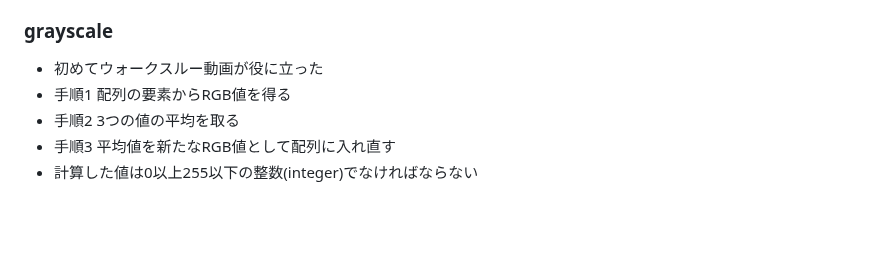
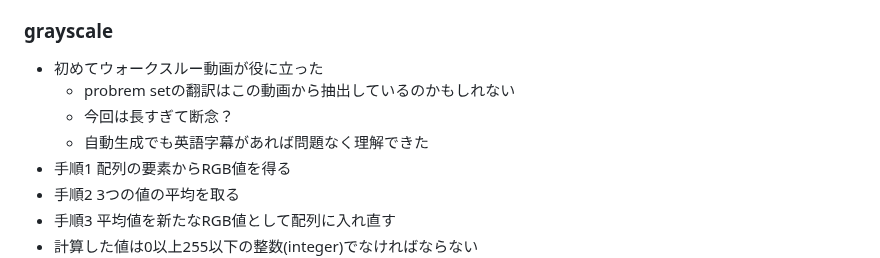
Before and after one commit to zer0-u/cs50, a Markdown page: 4_Memory/memo.md, the part around the change. Rendered like a GitHub page; blank space fills up the shorter version.

Commit message:
Sat, Jan 14, 2023, 5:12 AM +00:00

```diff
--- a/4_Memory/memo.md
+++ b/4_Memory/memo.md
@@ -159,6 +159,9 @@
 
 ### grayscale
 - 初めてウォークスルー動画が役に立った
+    - probrem setの翻訳はこの動画から抽出しているのかもしれない
+    - 今回は長すぎて断念？
+    - 自動生成でも英語字幕があれば問題なく理解できた
 - 手順1 配列の要素からRGB値を得る
 - 手順2 3つの値の平均を取る
 - 手順3 平均値を新たなRGB値として配列に入れ直す
```
